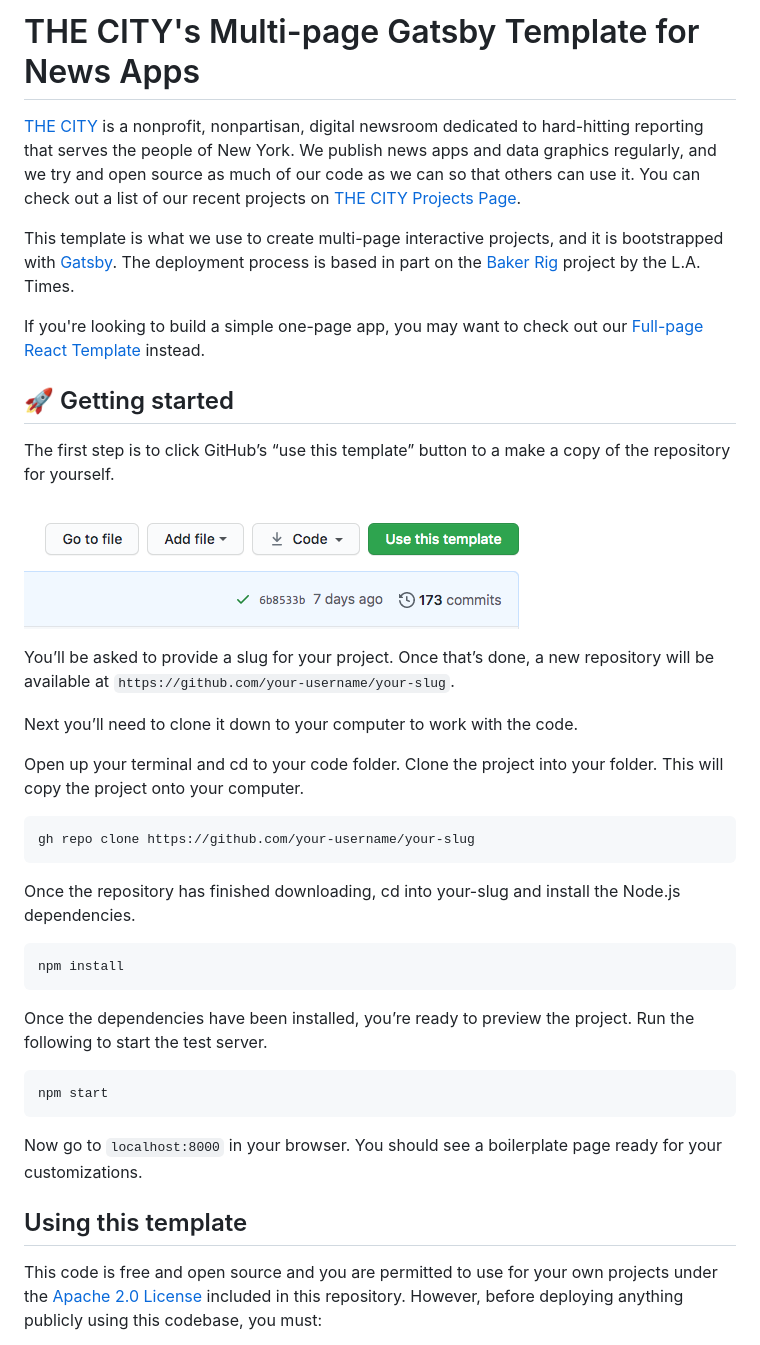
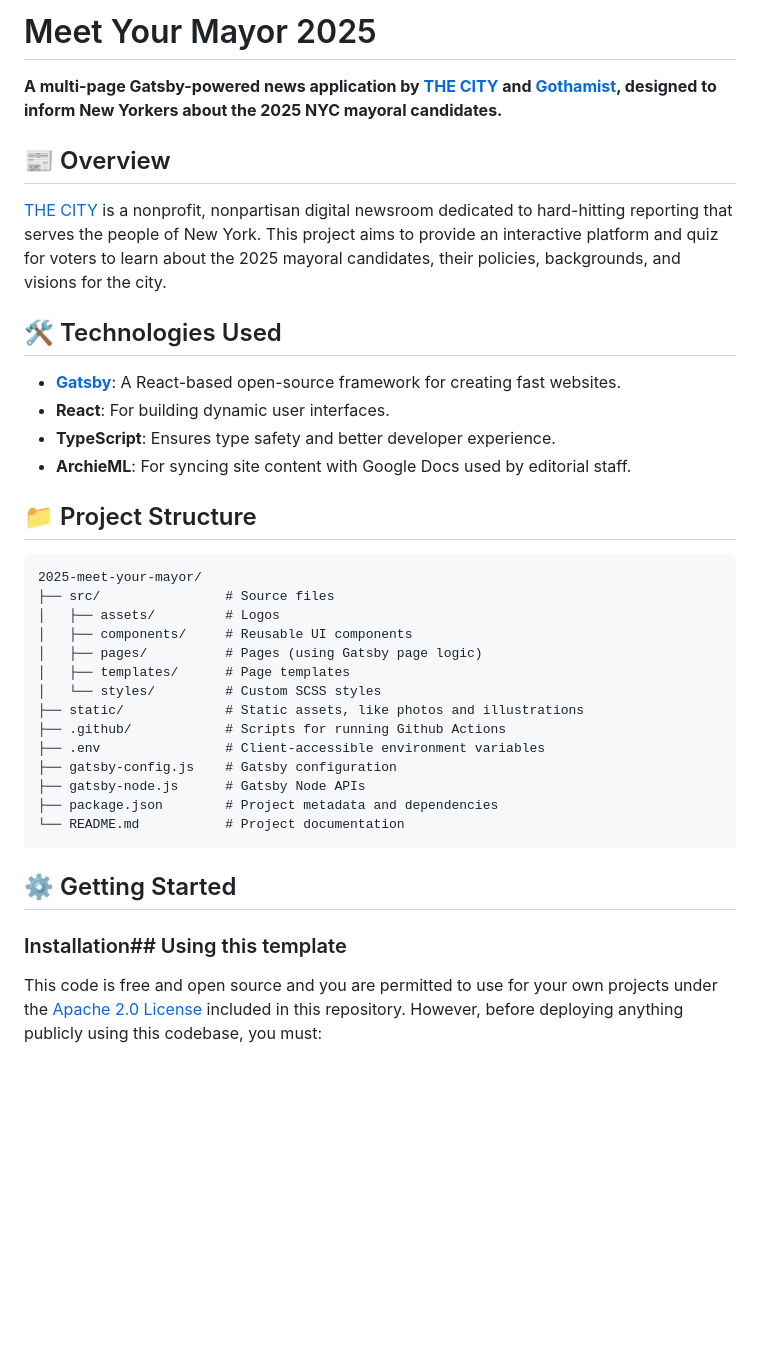
Before and after one commit to thecityny/2025-meet-your-mayor, a Markdown page: README.md, the part around the change. Rendered like a GitHub page; blank space fills up the shorter version.

Commit message:
Start updating README

````diff
--- a/README.md
+++ b/README.md
@@ -1,42 +1,40 @@
-# THE CITY's Multi-page Gatsby Template for News Apps
+# Meet Your Mayor 2025
 
-[THE CITY](https://www.thecity.nyc/pages/about) is a nonprofit, nonpartisan, digital newsroom dedicated to hard-hitting reporting that serves the people of New York. We publish news apps and data graphics regularly, and we try and open source as much of our code as we can so that others can use it. You can check out a list of our recent projects on [THE CITY Projects Page](https://projects.thecity.nyc/all-projects/).
+**A multi-page Gatsby-powered news application by [THE CITY](https://www.thecity.nyc) and [Gothamist](https://gothamist.com/), designed to inform New Yorkers about the 2025 NYC mayoral candidates.**
 
-This template is what we use to create multi-page interactive projects, and it is bootstrapped with [Gatsby](https://www.gatsbyjs.com/?utm_source=starter&utm_medium=readme&utm_campaign=minimal-starter). The deployment process is based in part on the [Baker Rig](https://github.com/datadesk/baker) project by the L.A. Times.
+## 📰 Overview
 
-If you're looking to build a simple one-page app, you may want to check out our [Full-page React Template](https://github.com/thecityny/fullpage-react-template) instead.
+[THE CITY](https://www.thecity.nyc) is a nonprofit, nonpartisan digital newsroom dedicated to hard-hitting reporting that serves the people of New York. This project aims to provide an interactive platform and quiz for voters to learn about the 2025 mayoral candidates, their policies, backgrounds, and visions for the city.
 
-## 🚀 Getting started
+## 🛠️ Technologies Used
 
-The first step is to click GitHub’s “use this template” button to a make a copy of the repository for yourself.
+- **[Gatsby](https://www.gatsbyjs.com/)**: A React-based open-source framework for creating fast websites.
+- **React**: For building dynamic user interfaces.
+- **TypeScript**: Ensures type safety and better developer experience.
+- **ArchieML**: For syncing site content with Google Docs used by editorial staff.
 
-![](./.github/images/use-this-template.png)
+## 📁 Project Structure
 
-You’ll be asked to provide a slug for your project. Once that’s done, a new repository will be available at `https://github.com/your-username/your-slug`.
-
-Next you’ll need to clone it down to your computer to work with the code.
-
-Open up your terminal and cd to your code folder. Clone the project into your folder. This will copy the project onto your computer.
-
-```sh
-gh repo clone https://github.com/your-username/your-slug
+```
+2025-meet-your-mayor/
+├── src/                # Source files
+│   ├── assets/         # Logos
+│   ├── components/     # Reusable UI components
+│   ├── pages/          # Pages (using Gatsby page logic)
+│   ├── templates/      # Page templates
+│   └── styles/         # Custom SCSS styles
+├── static/             # Static assets, like photos and illustrations
+├── .github/            # Scripts for running Github Actions
+├── .env                # Client-accessible environment variables
+├── gatsby-config.js    # Gatsby configuration
+├── gatsby-node.js      # Gatsby Node APIs
+├── package.json        # Project metadata and dependencies
+└── README.md           # Project documentation
 ```
 
-Once the repository has finished downloading, cd into your-slug and install the Node.js dependencies.
+## ⚙️ Getting Started
 
-```sh
-npm install
-```
-
-Once the dependencies have been installed, you’re ready to preview the project. Run the following to start the test server.
-
-```sh
-npm start
-```
-
-Now go to `localhost:8000` in your browser. You should see a boilerplate page ready for your customizations.
-
-## Using this template
+### Installation## Using this template
 
 This code is free and open source and you are permitted to use for your own projects under the [Apache 2.0 License](LICENSE) included in this repository. However, before deploying anything publicly using this codebase, you must:
 
````
